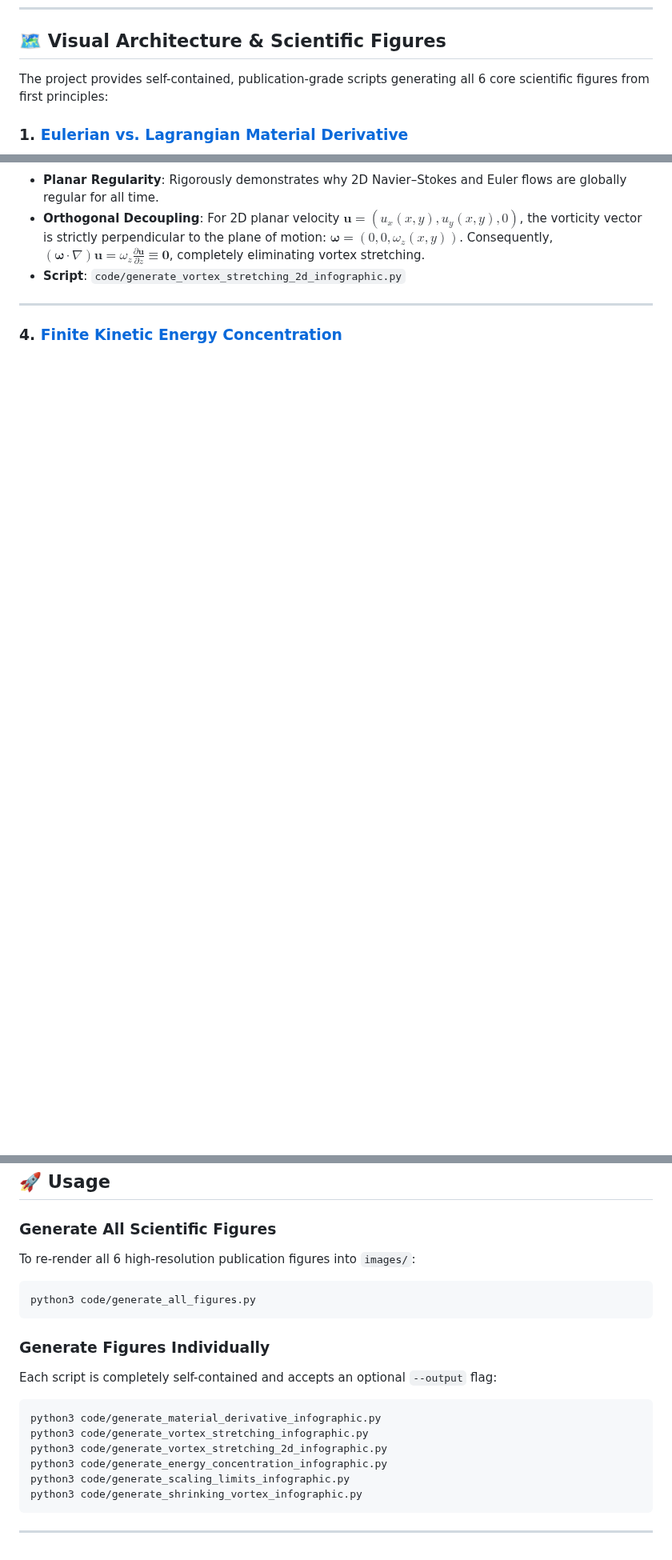
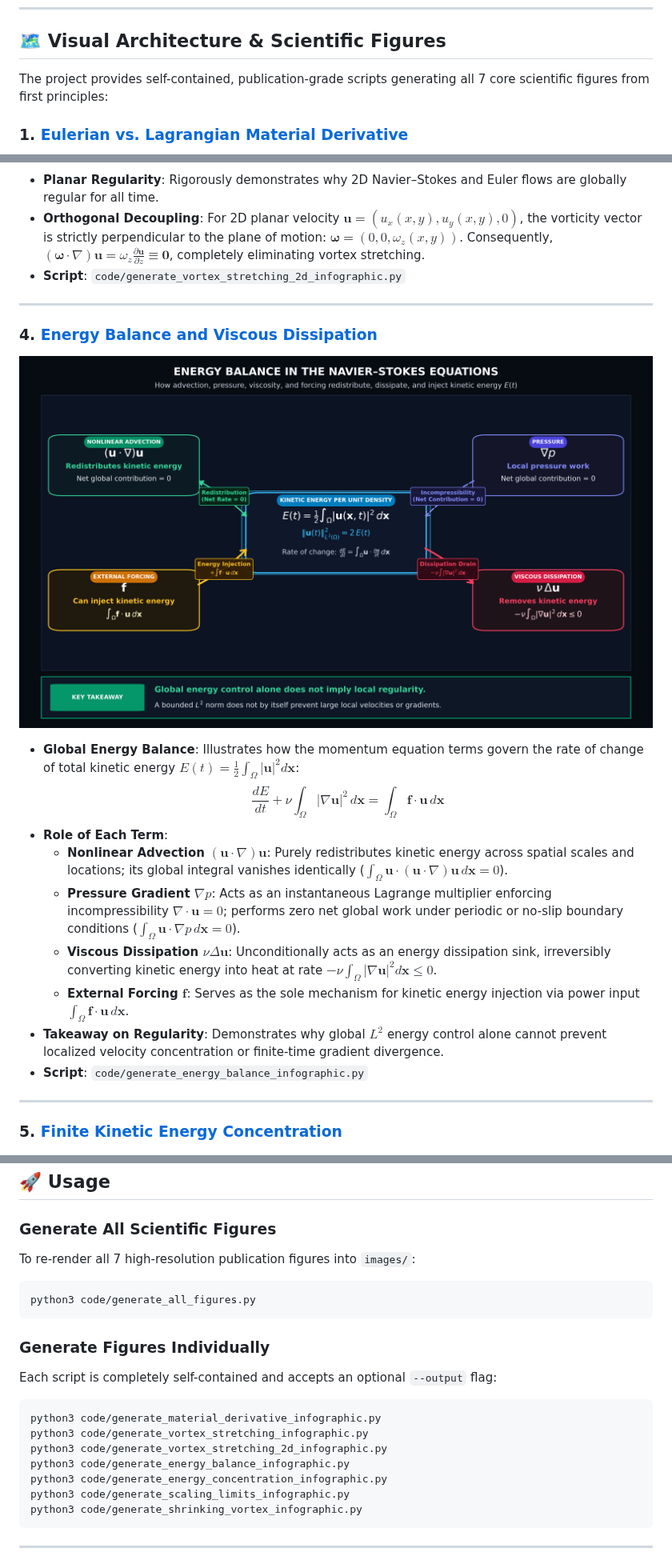
Before and after one commit to victorastren/medium-public, a Markdown page: navier_stokes_blow_up/README.md, 3 parts joined by grey strips. Shown at 80% size. GitHub-like rendering; pictures changed too: navier_stokes_blow_up/images/navier_stokes_energy_balance.png (added); blank space fills up the shorter version.

Commit message:
Add Navier-Stokes energy balance infographic, generator script, tests, and docs

````diff
--- a/navier_stokes_blow_up/README.md
+++ b/navier_stokes_blow_up/README.md
@@ -6,7 +6,7 @@ This directory contains the standalone Python codebase and visualization suite s
 
 ## 🗺️ Visual Architecture & Scientific Figures
 
-The project provides self-contained, publication-grade scripts generating all 6 core scientific figures from first principles:
+The project provides self-contained, publication-grade scripts generating all 7 core scientific figures from first principles:
 
 ### 1. [Eulerian vs. Lagrangian Material Derivative](code/generate_material_derivative_infographic.py)
 ![Eulerian vs. Lagrangian Material Derivative](images/eulerian_vs_lagrangian_derivative.png)
@@ -32,7 +32,21 @@ The project provides self-contained, publication-grade scripts generating all 6
 
 ---
 
-### 4. [Finite Kinetic Energy Concentration](code/generate_energy_concentration_infographic.py)
+### 4. [Energy Balance and Viscous Dissipation](code/generate_energy_balance_infographic.py)
+![Energy Balance in Navier-Stokes](images/navier_stokes_energy_balance.png)
+* **Global Energy Balance**: Illustrates how the momentum equation terms govern the rate of change of total kinetic energy $E(t) = \frac{1}{2}\int_{\Omega} |\mathbf{u}|^2 d\mathbf{x}$:
+  $$\frac{dE}{dt} + \nu\int_{\Omega} |\nabla\mathbf{u}|^2\,d\mathbf{x} = \int_{\Omega} \mathbf{f}\cdot\mathbf{u}\,d\mathbf{x}$$
+* **Role of Each Term**:
+  * **Nonlinear Advection $(\mathbf{u}\cdot\nabla)\mathbf{u}$**: Purely redistributes kinetic energy across spatial scales and locations; its global integral vanishes identically ($\int_{\Omega} \mathbf{u}\cdot(\mathbf{u}\cdot\nabla)\mathbf{u}\,d\mathbf{x} = 0$).
+  * **Pressure Gradient $\nabla p$**: Acts as an instantaneous Lagrange multiplier enforcing incompressibility $\nabla\cdot\mathbf{u} = 0$; performs zero net global work under periodic or no-slip boundary conditions ($\int_{\Omega} \mathbf{u}\cdot\nabla p\,d\mathbf{x} = 0$).
+  * **Viscous Dissipation $\nu \Delta \mathbf{u}$**: Unconditionally acts as an energy dissipation sink, irreversibly converting kinetic energy into heat at rate $-\nu\int_{\Omega} |\nabla\mathbf{u}|^2 d\mathbf{x} \le 0$.
+  * **External Forcing $\mathbf{f}$**: Serves as the sole mechanism for kinetic energy injection via power input $\int_{\Omega} \mathbf{f}\cdot\mathbf{u}\,d\mathbf{x}$.
+* **Takeaway on Regularity**: Demonstrates why global $L^2$ energy control alone cannot prevent localized velocity concentration or finite-time gradient divergence.
+* **Script**: `code/generate_energy_balance_infographic.py`
+
+---
+
+### 5. [Finite Kinetic Energy Concentration](code/generate_energy_concentration_infographic.py)
 ![Finite Energy Concentration](images/finite_energy_concentration.png)
 * **Leray Energy Inequality vs. Point Singularity**: Visualizes the geometric compatibility between bounded global kinetic energy $\frac{1}{2}\|\mathbf{u}(t)\|_{L^2}^2 \le E_0 < \infty$ and catastrophic velocity gradient blow-up $\|\nabla \mathbf{u}(t)\|_{L^2}^2 \to \infty$.
 * **Shrinking Singular Shell**: A compact profile $u(r) = A e^{-(r/\sigma)^2}$ exhibits bounded total integral $\int |u|^2 dV \sim A^2 \sigma^3 = \text{const}$ while its spatial gradient scales as $\int |\nabla u|^2 dV \sim A^2 \sigma \sim \sigma^{-2} \to \infty$ as the core radius $\sigma \to 0$.
@@ -87,7 +101,7 @@ pip install -r requirements.txt
 ## 🚀 Usage
 
 ### Generate All Scientific Figures
-To re-render all 6 high-resolution publication figures into `images/`:
+To re-render all 7 high-resolution publication figures into `images/`:
 
 ```bash
 python3 code/generate_all_figures.py
@@ -100,6 +114,7 @@ Each script is completely self-contained and accepts an optional `--output` flag
 python3 code/generate_material_derivative_infographic.py
 python3 code/generate_vortex_stretching_infographic.py
 python3 code/generate_vortex_stretching_2d_infographic.py
+python3 code/generate_energy_balance_infographic.py
 python3 code/generate_energy_concentration_infographic.py
 python3 code/generate_scaling_limits_infographic.py
 python3 code/generate_shrinking_vortex_infographic.py
````
Also changed, not shown: other parts of navier_stokes_blow_up/README.md (+3 -3 lines), README.md (+1 -0 lines), 3 other files.
